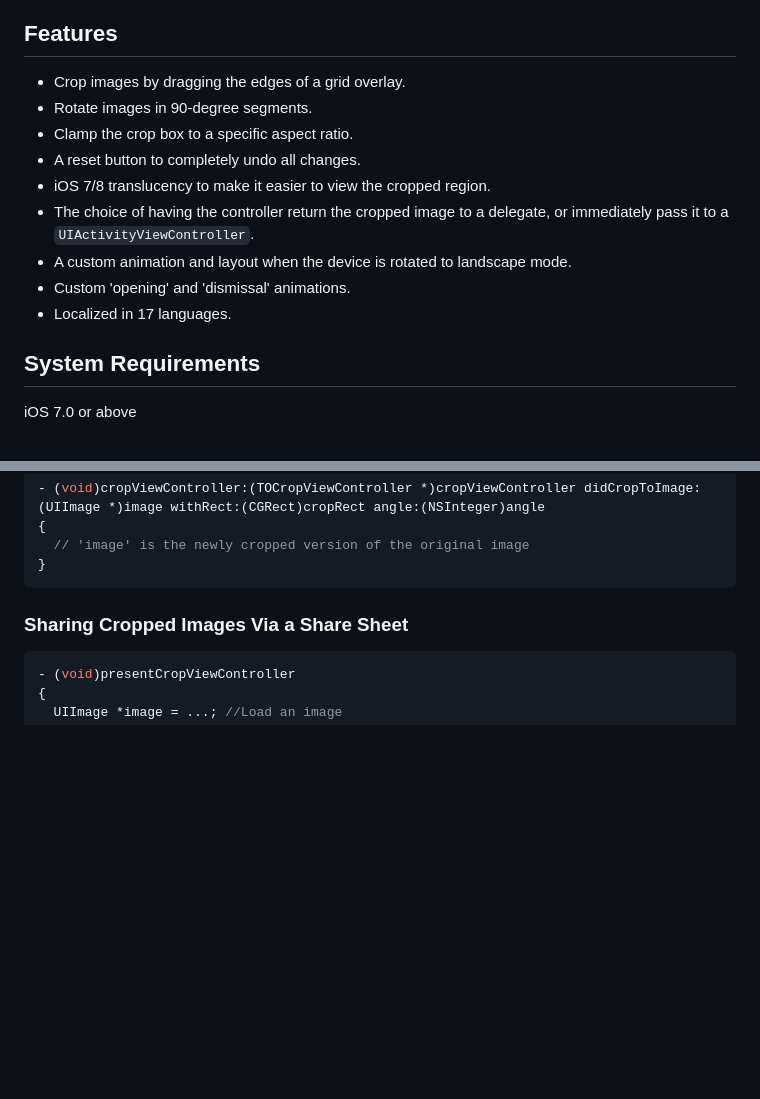
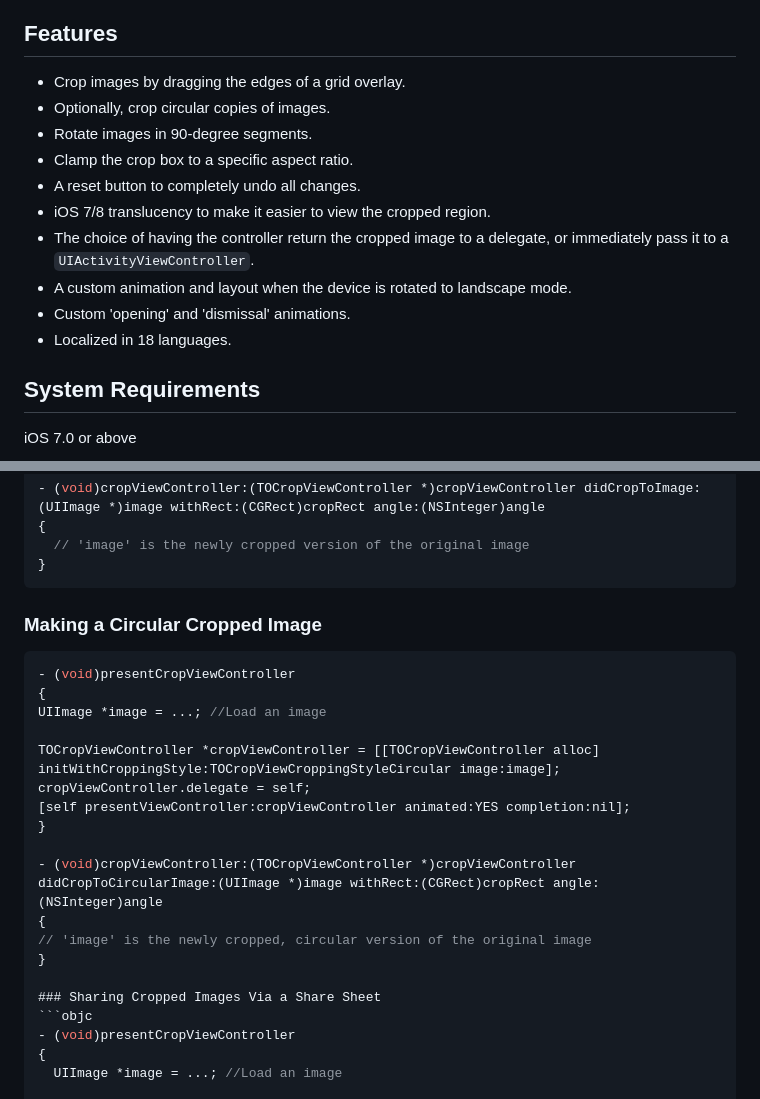
Before and after one commit to TimOliver/TOCropViewController, a Markdown page: README.md, 2 parts joined by grey strips. Drawn GitHub-style; blank space fills up the shorter version.

Commit message:
Updated screenshot and README

````diff
--- a/README.md
+++ b/README.md
@@ -11,6 +13,7 @@ TOCropViewController is an open-source `UIViewController` subclass built to allo
 
 ## Features
 * Crop images by dragging the edges of a grid overlay.
+* Optionally, crop circular copies of images.
 * Rotate images in 90-degree segments.
 * Clamp the crop box to a specific aspect ratio.
 * A reset button to completely undo all changes.
@@ -18,7 +21,7 @@ TOCropViewController is an open-source `UIViewController` subclass built to allo
 * The choice of having the controller return the cropped image to a delegate, or immediately pass it to a `UIActivityViewController`.
 * A custom animation and layout when the device is rotated to landscape mode.
 * Custom 'opening' and 'dismissal' animations.
-* Localized in 17 languages.
+* Localized in 18 languages.
 
 ## System Requirements
 iOS 7.0 or above
@@ -55,6 +58,22 @@ Download this project from GitHub, move the subfolder named 'TOWebViewController
   // 'image' is the newly cropped version of the original image
 }
 ```
+
+### Making a Circular Cropped Image
+```objc
+- (void)presentCropViewController
+{
+UIImage *image = ...; //Load an image
+
+TOCropViewController *cropViewController = [[TOCropViewController alloc] initWithCroppingStyle:TOCropViewCroppingStyleCircular image:image];
+cropViewController.delegate = self;
+[self presentViewController:cropViewController animated:YES completion:nil];
+}
+
+- (void)cropViewController:(TOCropViewController *)cropViewController didCropToCircularImage:(UIImage *)image withRect:(CGRect)cropRect angle:(NSInteger)angle
+{
+// 'image' is the newly cropped, circular version of the original image
+}
 
 ### Sharing Cropped Images Via a Share Sheet
 ```objc
````
Also changed, not shown: other parts of README.md (+3 -1 lines), screenshot.jpg, screenshot2015.jpg (added).
